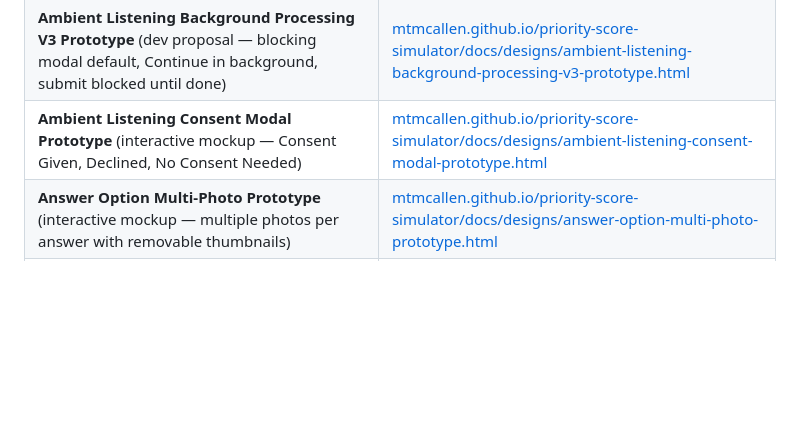
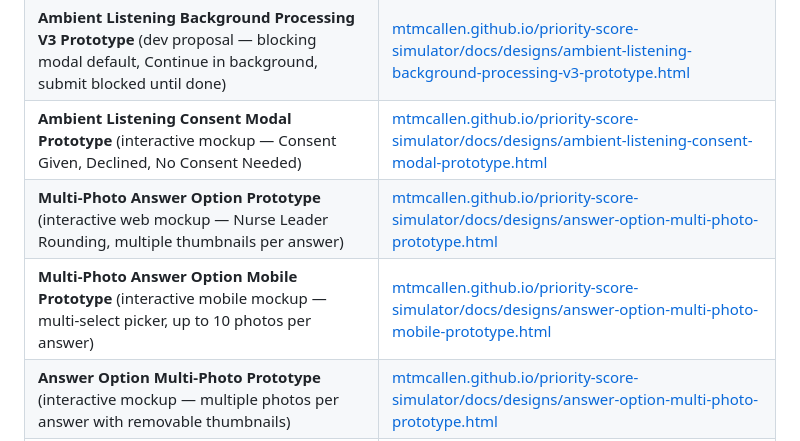
Before and after one commit to mtmcallen/priority-score-simulator, a Markdown page: README.md, the part around the change. GitHub-like rendering; blank space fills up the shorter version.

Commit message:
Add README links for multi-photo answer option prototypes.
Co-authored-by: Cursor <cursoragent@cursor.com>

```diff
--- a/README.md
+++ b/README.md
@@ -131,6 +131,8 @@ The manifest uses `source_dir: deploy` so only static assets are uploaded — no
 | **Ambient Listening Background Processing Prototype** (interactive mobile mockup — blocking vs background flow) | [mtmcallen.github.io/priority-score-simulator/docs/designs/ambient-listening-background-processing-prototype.html](https://mtmcallen.github.io/priority-score-simulator/docs/designs/ambient-listening-background-processing-prototype.html) |
 | **Ambient Listening Background Processing V3 Prototype** (dev proposal — blocking modal default, Continue in background, submit blocked until done) | [mtmcallen.github.io/priority-score-simulator/docs/designs/ambient-listening-background-processing-v3-prototype.html](https://mtmcallen.github.io/priority-score-simulator/docs/designs/ambient-listening-background-processing-v3-prototype.html) |
 | **Ambient Listening Consent Modal Prototype** (interactive mockup — Consent Given, Declined, No Consent Needed) | [mtmcallen.github.io/priority-score-simulator/docs/designs/ambient-listening-consent-modal-prototype.html](https://mtmcallen.github.io/priority-score-simulator/docs/designs/ambient-listening-consent-modal-prototype.html) |
+| **Multi-Photo Answer Option Prototype** (interactive web mockup — Nurse Leader Rounding, multiple thumbnails per answer) | [mtmcallen.github.io/priority-score-simulator/docs/designs/answer-option-multi-photo-prototype.html](https://mtmcallen.github.io/priority-score-simulator/docs/designs/answer-option-multi-photo-prototype.html) |
+| **Multi-Photo Answer Option Mobile Prototype** (interactive mobile mockup — multi-select picker, up to 10 photos per answer) | [mtmcallen.github.io/priority-score-simulator/docs/designs/answer-option-multi-photo-mobile-prototype.html](https://mtmcallen.github.io/priority-score-simulator/docs/designs/answer-option-multi-photo-mobile-prototype.html) |
 | **Answer Option Multi-Photo Prototype** (interactive mockup — multiple photos per answer with removable thumbnails) | [mtmcallen.github.io/priority-score-simulator/docs/designs/answer-option-multi-photo-prototype.html](https://mtmcallen.github.io/priority-score-simulator/docs/designs/answer-option-multi-photo-prototype.html) |
 | **Answer Option Multi-Photo — Mobile** (iOS &amp; Android mockup — multi-select picker up to 10, Choose button top right) | [mtmcallen.github.io/priority-score-simulator/docs/designs/answer-option-multi-photo-mobile-prototype.html](https://mtmcallen.github.io/priority-score-simulator/docs/designs/answer-option-multi-photo-mobile-prototype.html) |
 
```
